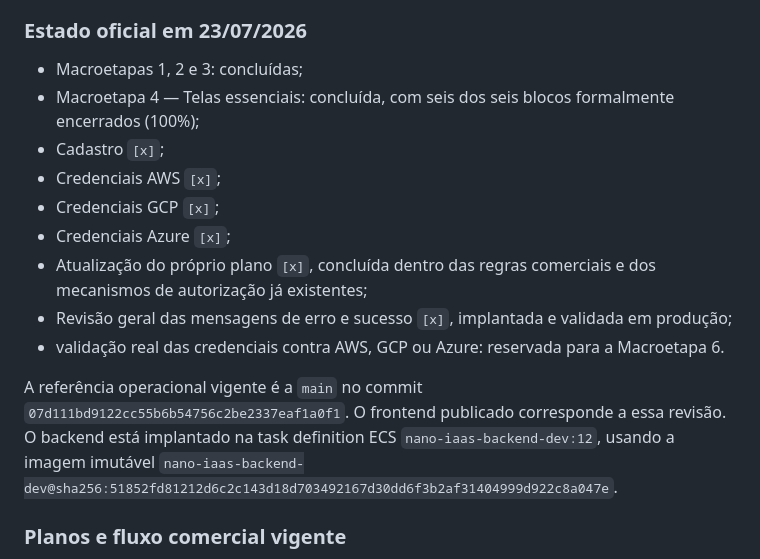
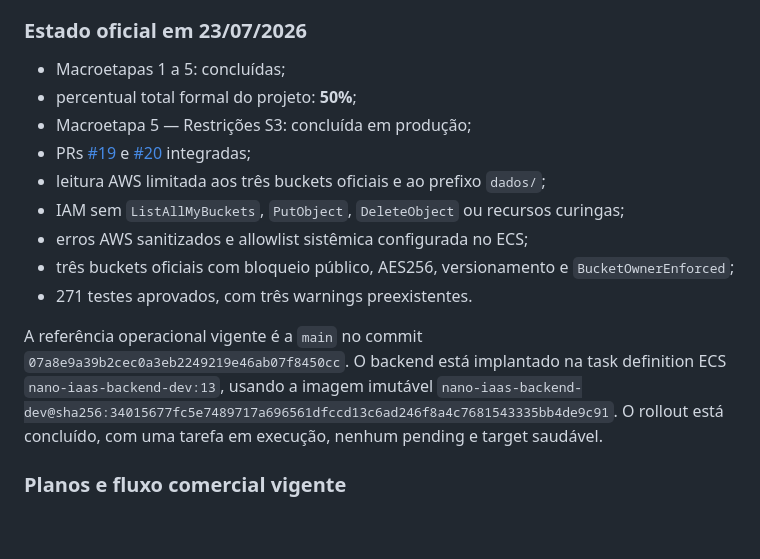
Before and after one commit to Liucera/nano-iaas, a Markdown page: README.md, the part around the change. Drawn GitHub-style; blank space fills up the shorter version.

```diff
--- a/README.md
+++ b/README.md
@@ -23,17 +23,17 @@ MVP em fase Beta/QA. O projeto usa frontend no GitHub Pages com domínio própri
 
 ### Estado oficial em 23/07/2026
 
-- Macroetapas 1, 2 e 3: concluídas;
-- Macroetapa 4 — Telas essenciais: concluída, com seis dos seis blocos formalmente encerrados (100%);
-- Cadastro `[x]`;
-- Credenciais AWS `[x]`;
-- Credenciais GCP `[x]`;
-- Credenciais Azure `[x]`;
-- Atualização do próprio plano `[x]`, concluída dentro das regras comerciais e dos mecanismos de autorização já existentes;
-- Revisão geral das mensagens de erro e sucesso `[x]`, implantada e validada em produção;
-- validação real das credenciais contra AWS, GCP ou Azure: reservada para a Macroetapa 6.
+- Macroetapas 1 a 5: concluídas;
+- percentual total formal do projeto: **50%**;
+- Macroetapa 5 — Restrições S3: concluída em produção;
+- PRs [#19](https://github.com/Liucera/nano-iaas/pull/19) e [#20](https://github.com/Liucera/nano-iaas/pull/20) integradas;
+- leitura AWS limitada aos três buckets oficiais e ao prefixo `dados/`;
+- IAM sem `ListAllMyBuckets`, `PutObject`, `DeleteObject` ou recursos curingas;
+- erros AWS sanitizados e allowlist sistêmica configurada no ECS;
+- três buckets oficiais com bloqueio público, AES256, versionamento e `BucketOwnerEnforced`;
+- 271 testes aprovados, com três warnings preexistentes.
 
-A referência operacional vigente é a `main` no commit `07d111bd9122cc55b6b54756c2be2337eaf1a0f1`. O frontend publicado corresponde a essa revisão. O backend está implantado na task definition ECS `nano-iaas-backend-dev:12`, usando a imagem imutável `nano-iaas-backend-dev@sha256:51852fd81212d6c2c143d18d703492167d30dd6f3b2af31404999d922c8a047e`.
+A referência operacional vigente é a `main` no commit `07a8e9a39b2cec0a3eb2249219e46ab07f8450cc`. O backend está implantado na task definition ECS `nano-iaas-backend-dev:13`, usando a imagem imutável `nano-iaas-backend-dev@sha256:34015677fc5e7489717a696561dfccd13c6ad246f8a4c7681543335bb4de9c91`. O rollout está concluído, com uma tarefa em execução, nenhum pending e target saudável.
 
 ### Planos e fluxo comercial vigente
 
```
Also changed, not shown: ROADMAP.md (+55 -12 lines).
